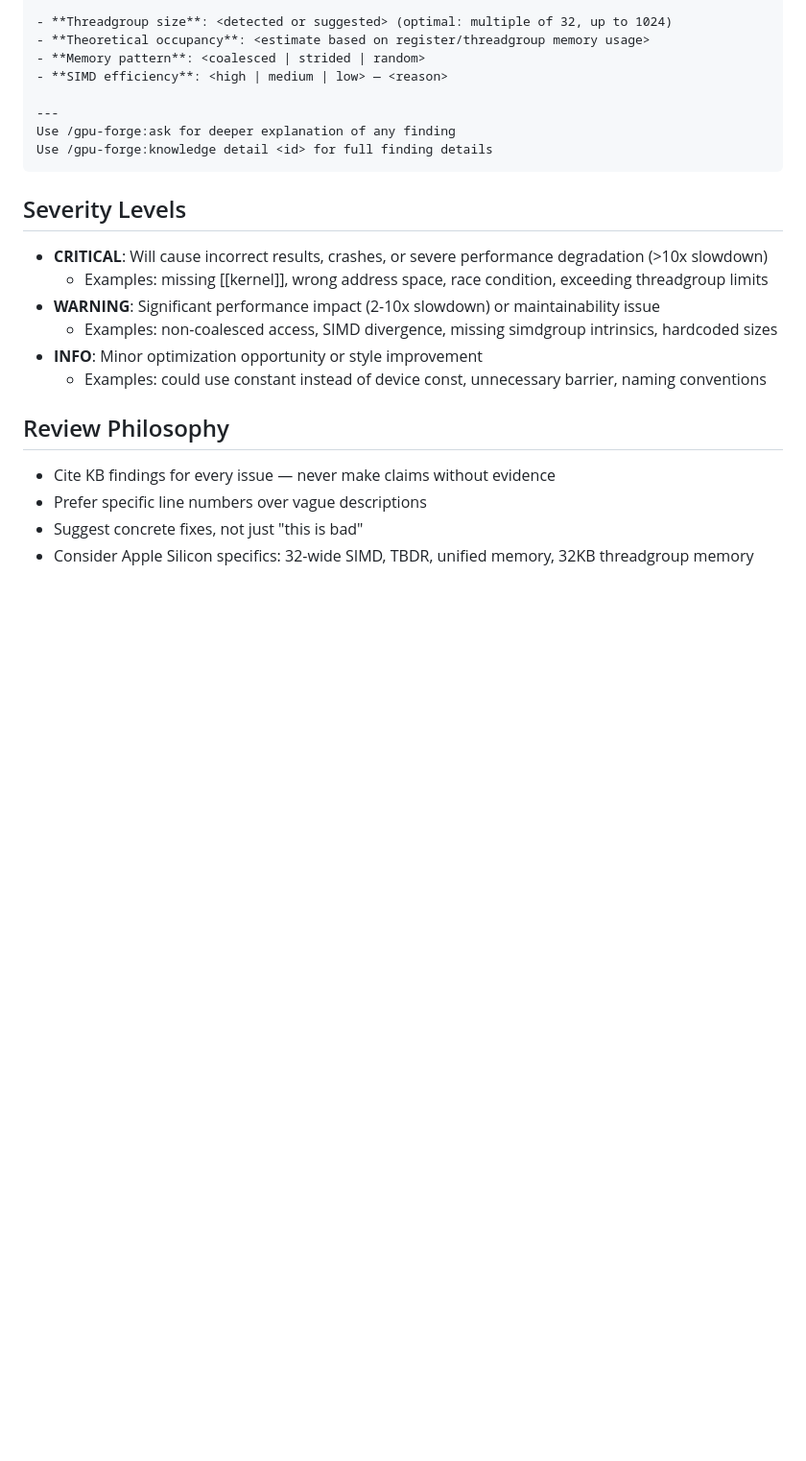
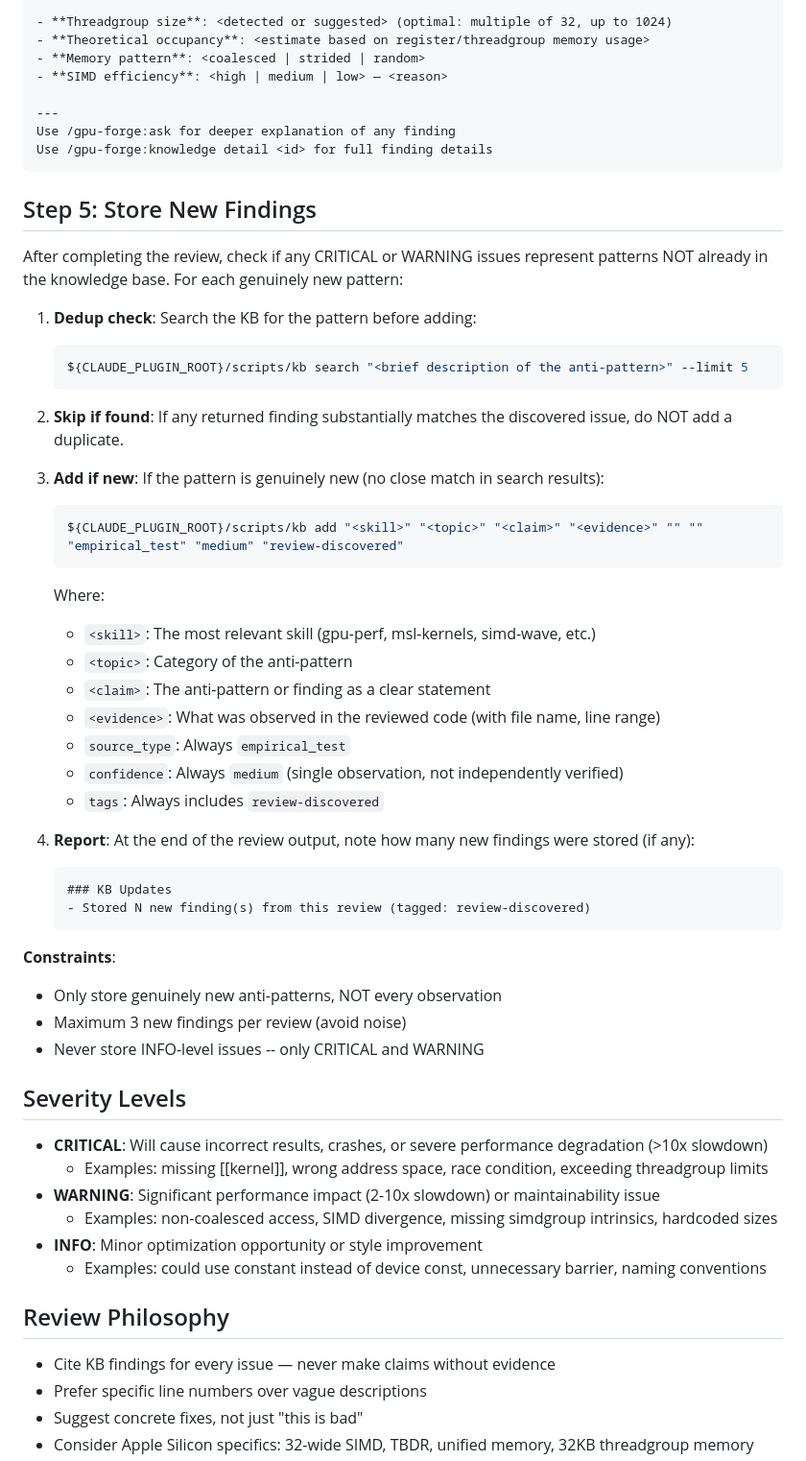
Before and after one commit to kavanaghpatrick/gpu-forge, a Markdown page: commands/review.md, the part around the change. Shown at 96% size. GitHub-like rendering; blank space fills up the shorter version.

Commit message:
feat(commands): add review-to-KB feedback loop (Step 5)
Co-Authored-By: Claude Opus 4.6 <noreply@anthropic.com>

````diff
--- a/commands/review.md
+++ b/commands/review.md
@@ -161,6 +161,42 @@ Use /gpu-forge:ask for deeper explanation of any finding
 Use /gpu-forge:knowledge detail <id> for full finding details
 ```
 
+## Step 5: Store New Findings
+
+After completing the review, check if any CRITICAL or WARNING issues represent patterns
+NOT already in the knowledge base. For each genuinely new pattern:
+
+1. **Dedup check**: Search the KB for the pattern before adding:
+   ```bash
+   ${CLAUDE_PLUGIN_ROOT}/scripts/kb search "<brief description of the anti-pattern>" --limit 5
+   ```
+
+2. **Skip if found**: If any returned finding substantially matches the discovered issue, do NOT add a duplicate.
+
+3. **Add if new**: If the pattern is genuinely new (no close match in search results):
+   ```bash
+   ${CLAUDE_PLUGIN_ROOT}/scripts/kb add "<skill>" "<topic>" "<claim>" "<evidence>" "" "" "empirical_test" "medium" "review-discovered"
+   ```
+   Where:
+   - `<skill>`: The most relevant skill (gpu-perf, msl-kernels, simd-wave, etc.)
+   - `<topic>`: Category of the anti-pattern
+   - `<claim>`: The anti-pattern or finding as a clear statement
+   - `<evidence>`: What was observed in the reviewed code (with file name, line range)
+   - `source_type`: Always `empirical_test`
+   - `confidence`: Always `medium` (single observation, not independently verified)
+   - `tags`: Always includes `review-discovered`
+
+4. **Report**: At the end of the review output, note how many new findings were stored (if any):
+   ```
+   ### KB Updates
+   - Stored N new finding(s) from this review (tagged: review-discovered)
+   ```
+
+**Constraints**:
+- Only store genuinely new anti-patterns, NOT every observation
+- Maximum 3 new findings per review (avoid noise)
+- Never store INFO-level issues -- only CRITICAL and WARNING
+
 ## Severity Levels
 
 - **CRITICAL**: Will cause incorrect results, crashes, or severe performance degradation (>10x slowdown)
````
Also changed, not shown: specs/gpu-forge-harness-wiring/.progress.md (+2 -1 lines), specs/gpu-forge-harness-wiring/tasks.md (+1 -1 lines).
